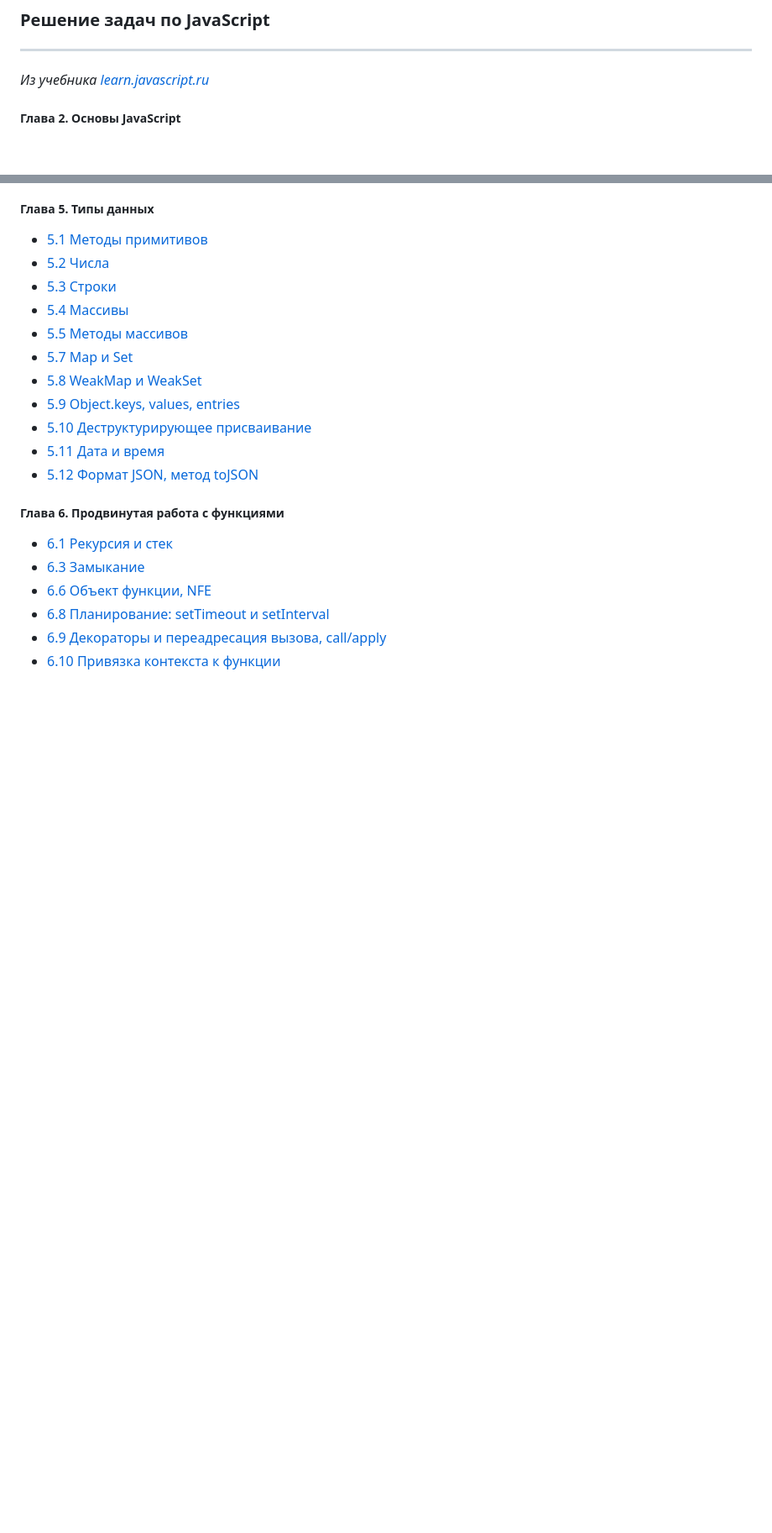
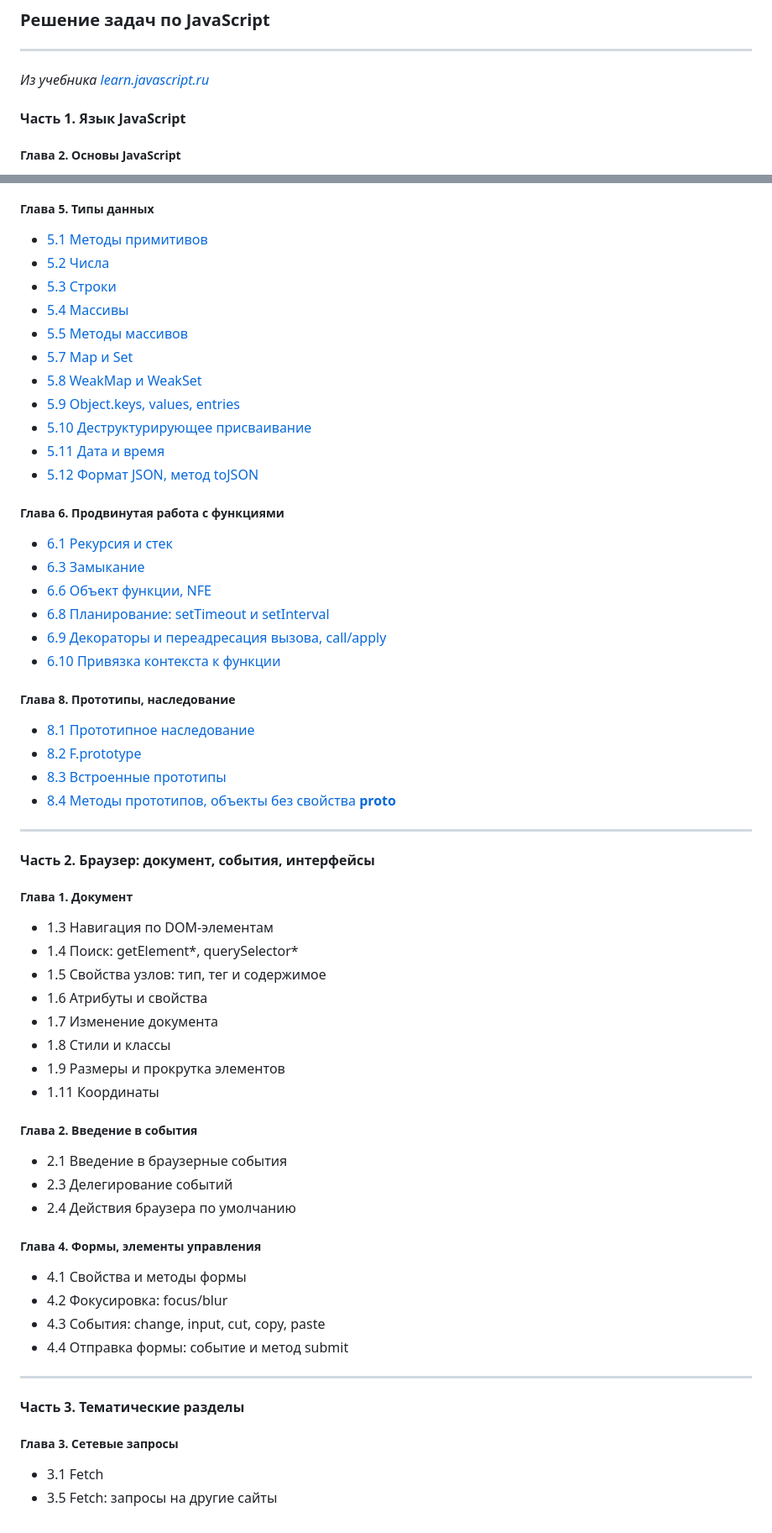
Before and after one commit to Tsogoeva/learnjs-tasks, a Markdown page: README.md, 2 parts joined by grey strips. Shown: that part at 84% size. GitHub-like rendering; blank space fills up the shorter version.

Commit message:
add content

```diff
--- a/README.md
+++ b/README.md
@@ -2,7 +2,7 @@
 ______________
 *Из учебника [learn.javascript.ru](https://learn.javascript.ru/)*
 
-
+#### Часть 1. Язык JavaScript
 ##### Глава 2. Основы JavaScript
 *  [2.1 Привет, мир!](https://github.com/Tsogoeva/learnjs-tasks/tree/main/2%20%D0%9E%D1%81%D0%BD%D0%BE%D0%B2%D1%8B%20JavaScript/2.1%20%D0%9F%D1%80%D0%B8%D0%B2%D0%B5%D1%82%2C%20%D0%BC%D0%B8%D1%80!)
 *  [2.4 Переменные](https://github.com/Tsogoeva/learnjs-tasks/tree/main/2%20%D0%9E%D1%81%D0%BD%D0%BE%D0%B2%D1%8B%20JavaScript/2.4%20%D0%9F%D0%B5%D1%80%D0%B5%D0%BC%D0%B5%D0%BD%D0%BD%D1%8B%D0%B5)
@@ -46,3 +46,39 @@ ______________
 *  [6.8 Планирование: setTimeout и setInterval](https://github.com/Tsogoeva/learnjs-tasks/tree/main/6%20%D0%9F%D1%80%D0%BE%D0%B4%D0%B2%D0%B8%D0%BD%D1%83%D1%82%D0%B0%D1%8F%20%D1%80%D0%B0%D0%B1%D0%BE%D1%82%D0%B0%20%D1%81%20%D1%84%D1%83%D0%BD%D0%BA%D1%86%D0%B8%D1%8F%D0%BC%D0%B8/6.8%20%D0%9F%D0%BB%D0%B0%D0%BD%D0%B8%D1%80%D0%BE%D0%B2%D0%B0%D0%BD%D0%B8%D0%B5:%20setTimeout%20%D0%B8%20setInterval)
 *  [6.9 Декораторы и переадресация вызова, call/apply](https://github.com/Tsogoeva/learnjs-tasks/tree/main/6%20%D0%9F%D1%80%D0%BE%D0%B4%D0%B2%D0%B8%D0%BD%D1%83%D1%82%D0%B0%D1%8F%20%D1%80%D0%B0%D0%B1%D0%BE%D1%82%D0%B0%20%D1%81%20%D1%84%D1%83%D0%BD%D0%BA%D1%86%D0%B8%D1%8F%D0%BC%D0%B8/6.9%20%D0%94%D0%B5%D0%BA%D0%BE%D1%80%D0%B0%D1%82%D0%BE%D1%80%D1%8B%20%D0%B8%20%D0%BF%D0%B5%D1%80%D0%B5%D0%B0%D0%B4%D1%80%D0%B5%D1%81%D0%B0%D1%86%D0%B8%D1%8F%20%D0%B2%D1%8B%D0%B7%D0%BE%D0%B2%D0%B0%2C%20call)
 *  [6.10 Привязка контекста к функции](https://github.com/Tsogoeva/learnjs-tasks/tree/main/6%20%D0%9F%D1%80%D0%BE%D0%B4%D0%B2%D0%B8%D0%BD%D1%83%D1%82%D0%B0%D1%8F%20%D1%80%D0%B0%D0%B1%D0%BE%D1%82%D0%B0%20%D1%81%20%D1%84%D1%83%D0%BD%D0%BA%D1%86%D0%B8%D1%8F%D0%BC%D0%B8/6.10%20%D0%9F%D1%80%D0%B8%D0%B2%D1%8F%D0%B7%D0%BA%D0%B0%20%D0%BA%D0%BE%D0%BD%D1%82%D0%B5%D0%BA%D1%81%D1%82%D0%B0%20%D0%BA%20%D1%84%D1%83%D0%BD%D0%BA%D1%86%D0%B8%D0%B8)
+
+##### Глава 8. Прототипы, наследование
+*  [8.1 Прототипное наследование]()
+*  [8.2 F.prototype]()
+*  [8.3 Встроенные прототипы]()
+*  [8.4 Методы прототипов, объекты без свойства __proto__]()
+
+
+_____
+#### Часть 2. Браузер: документ, события, интерфейсы
+##### Глава 1. Документ
+*  1.3 Навигация по DOM-элементам
+*  1.4 Поиск: getElement*, querySelector*
+*  1.5 Свойства узлов: тип, тег и содержимое
+*  1.6 Атрибуты и свойства
+*  1.7 Изменение документа
+*  1.8 Стили и классы
+*  1.9 Размеры и прокрутка элементов
+*  1.11 Координаты
+
+##### Глава 2. Введение в события
+*  2.1 Введение в браузерные события
+*  2.3 Делегирование событий
+*  2.4 Действия браузера по умолчанию
+
+##### Глава 4. Формы, элементы управления
+*  4.1 Свойства и методы формы
+*  4.2 Фокусировка: focus/blur
+*  4.3 События: change, input, cut, copy, paste
+*  4.4 Отправка формы: событие и метод submit
+
+___
+#### Часть 3. Тематические разделы
+##### Глава 3. Сетевые запросы
+*  3.1 Fetch
+*  3.5 Fetch: запросы на другие сайты
```
